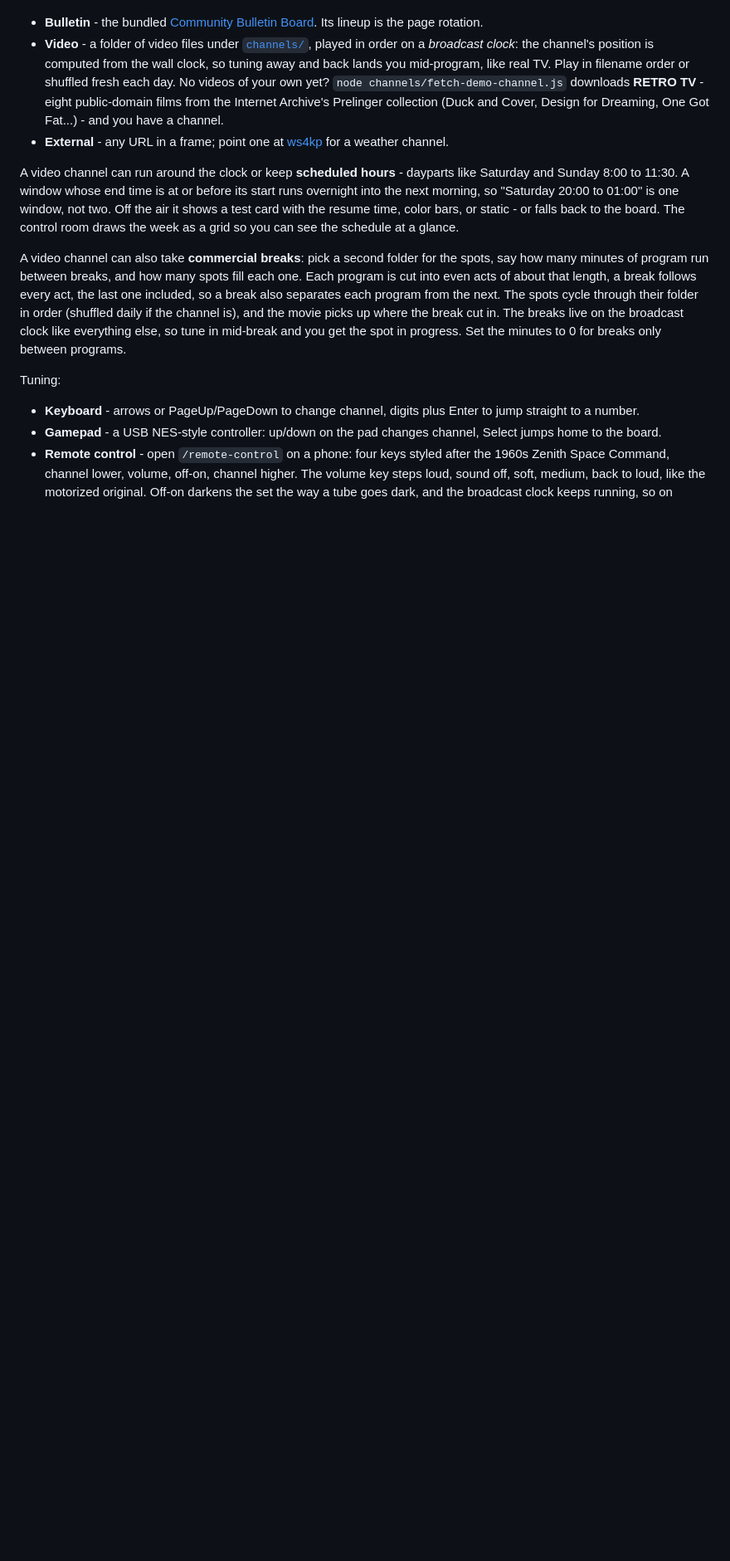
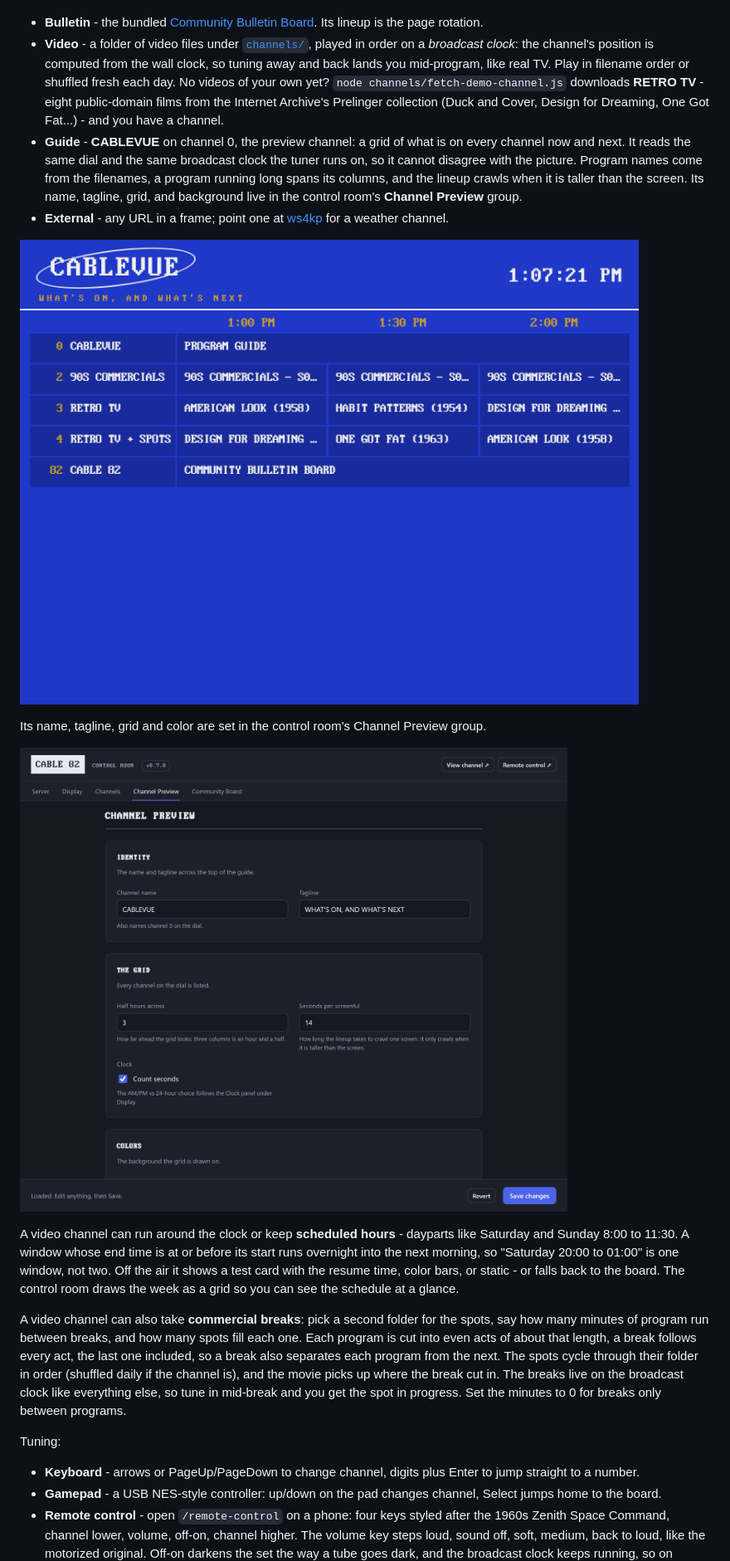
Before and after one commit to nothans/cable-82, a Markdown page: README.md, the part around one of its changes. Shown at 83% size. Rendered like a GitHub page; pictures changed too: images/config-preview.png (added), images/guide.png (added); blank space fills up the shorter version.

```diff
--- a/README.md
+++ b/README.md
@@ -86,7 +89,14 @@ Three kinds of channel:
 
 - **Bulletin** - the bundled [Community Bulletin Board](#channel-82-the-community-bulletin-board). Its lineup is the page rotation.
 - **Video** - a folder of video files under [`channels/`](channels/README.md), played in order on a *broadcast clock*: the channel's position is computed from the wall clock, so tuning away and back lands you mid-program, like real TV. Play in filename order or shuffled fresh each day. No videos of your own yet? `node channels/fetch-demo-channel.js` downloads **RETRO TV** - eight public-domain films from the Internet Archive's Prelinger collection (Duck and Cover, Design for Dreaming, One Got Fat...) - and you have a channel.
+- **Guide** - **CABLEVUE** on channel 0, the preview channel: a grid of what is on every channel now and next. It reads the same dial and the same broadcast clock the tuner runs on, so it cannot disagree with the picture. Program names come from the filenames, a program running long spans its columns, and the lineup crawls when it is taller than the screen. Its name, tagline, grid, and background live in the control room's **Channel Preview** group.
 - **External** - any URL in a frame; point one at [ws4kp](https://github.com/netbymatt/ws4kp) for a weather channel.
+
+![CABLEVUE on channel 0: the wordmark and a running clock over a grid of what is on each channel across three half hours](images/guide.png)
+
+Its name, tagline, grid and color are set in the control room's Channel Preview group.
+
+![The Channel Preview group in the control room: identity, the grid, and colors for channel 0](images/config-preview.png)
 
 A video channel can run around the clock or keep **scheduled hours** - dayparts like Saturday and Sunday 8:00 to 11:30.
 A window whose end time is at or before its start runs overnight into the next morning, so "Saturday 20:00 to 01:00" is one window, not two.
```
Also changed, not shown: other parts of README.md (+14 -10 lines), images/config-channels.png, images/config.png, 9 other files.
